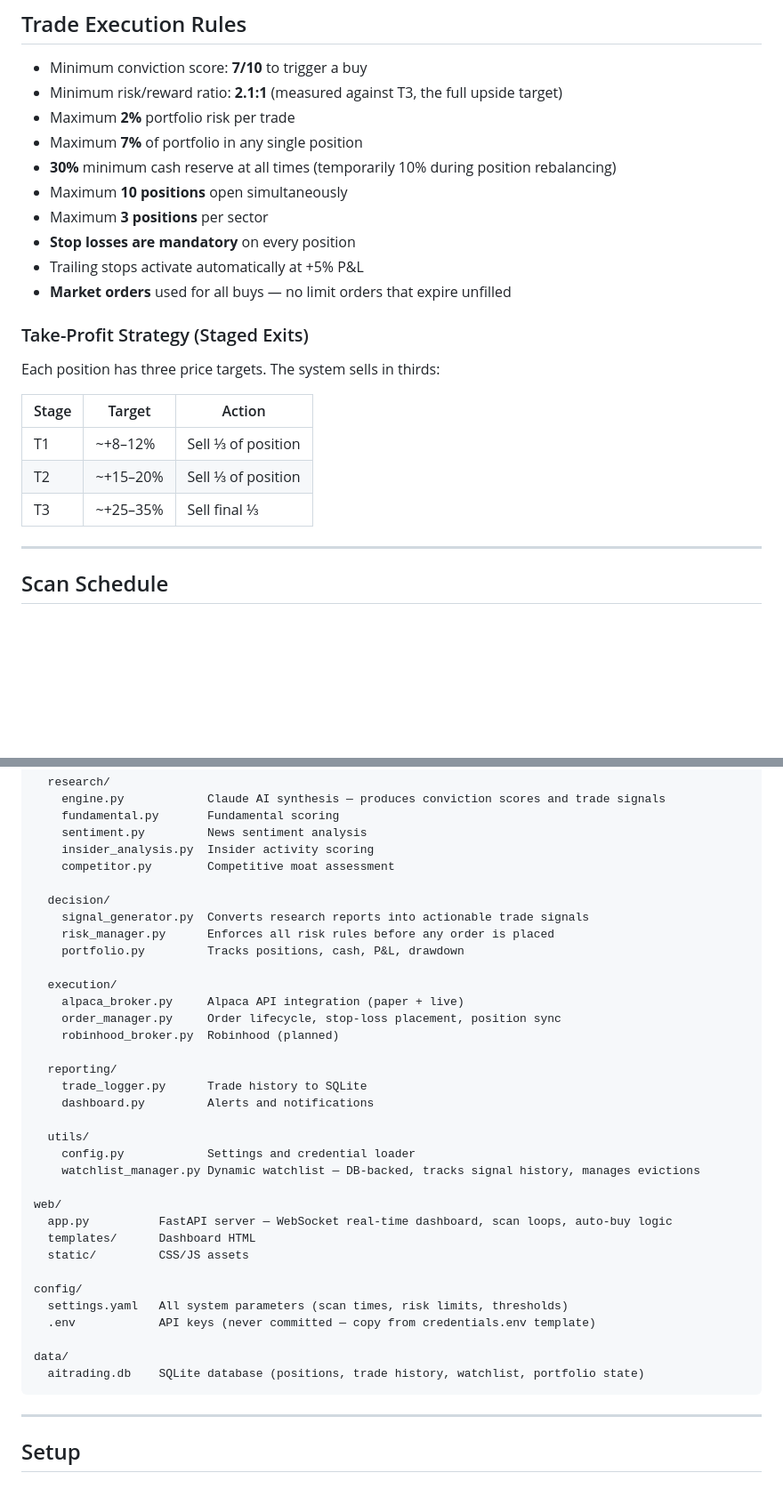
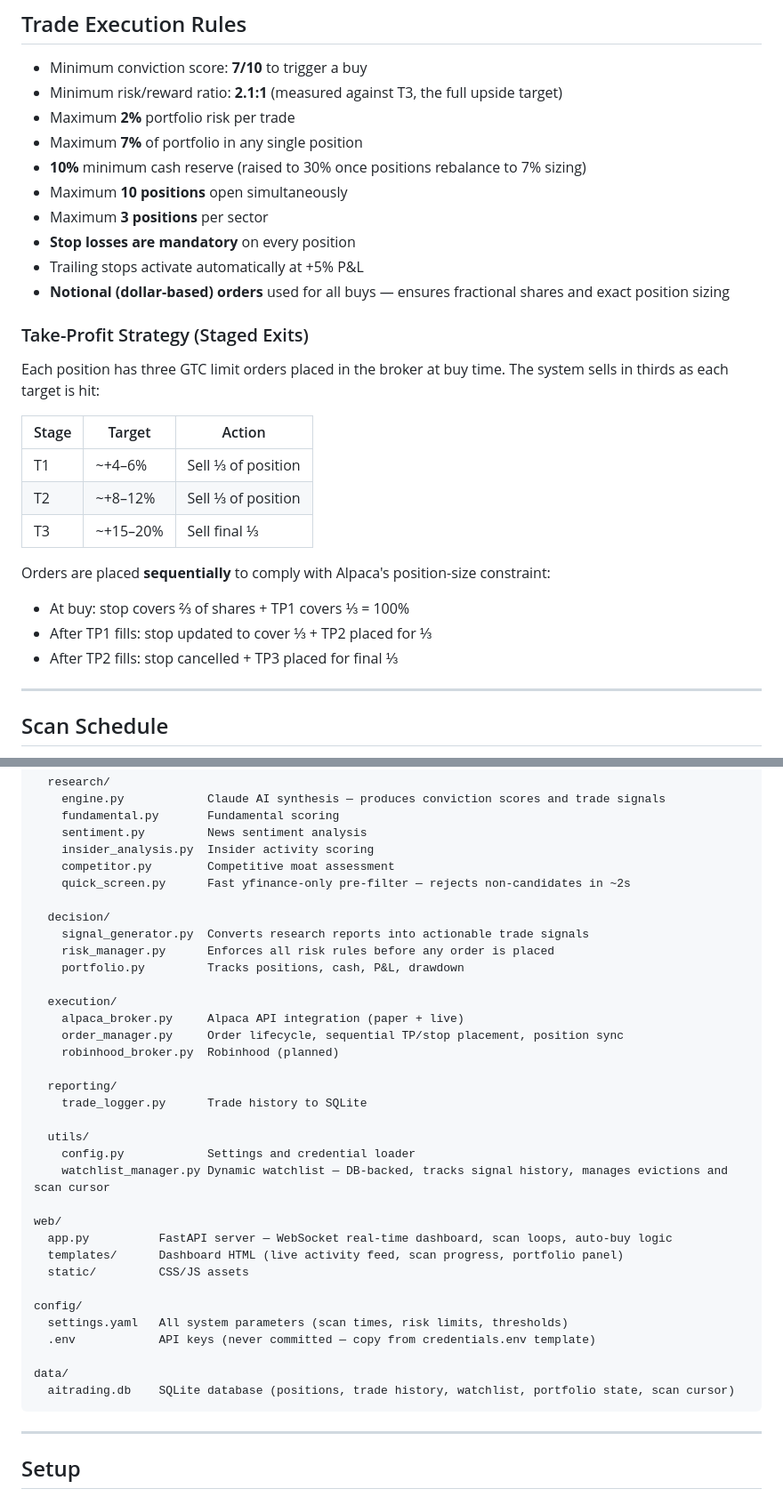
Before and after one commit to flyguy91355/AITrading, a Markdown page: README.md, 2 parts joined by grey strips. Shown at 89% size. Drawn GitHub-style; blank space fills up the shorter version.

````diff
--- a/README.md
+++ b/README.md
@@ -30,22 +30,27 @@ All five dimensions feed into **Claude AI** (Haiku 4.5), which synthesizes them
 - Minimum risk/reward ratio: **2.1:1** (measured against T3, the full upside target)
 - Maximum **2%** portfolio risk per trade
 - Maximum **7%** of portfolio in any single position
-- **30%** minimum cash reserve at all times (temporarily 10% during position rebalancing)
+- **10%** minimum cash reserve (raised to 30% once positions rebalance to 7% sizing)
 - Maximum **10 positions** open simultaneously
 - Maximum **3 positions** per sector
 - **Stop losses are mandatory** on every position
 - Trailing stops activate automatically at +5% P&L
-- **Market orders** used for all buys — no limit orders that expire unfilled
+- **Notional (dollar-based) orders** used for all buys — ensures fractional shares and exact position sizing
 
 ### Take-Profit Strategy (Staged Exits)
 
-Each position has three price targets. The system sells in thirds:
+Each position has three GTC limit orders placed in the broker at buy time. The system sells in thirds as each target is hit:
 
 | Stage | Target | Action |
 |-------|--------|--------|
-| T1 | ~+8–12% | Sell ⅓ of position |
-| T2 | ~+15–20% | Sell ⅓ of position |
-| T3 | ~+25–35% | Sell final ⅓ |
+| T1 | ~+4–6% | Sell ⅓ of position |
+| T2 | ~+8–12% | Sell ⅓ of position |
+| T3 | ~+15–20% | Sell final ⅓ |
+
+Orders are placed **sequentially** to comply with Alpaca's position-size constraint:
+- At buy: stop covers ⅔ of shares + TP1 covers ⅓ = 100%
+- After TP1 fills: stop updated to cover ⅓ + TP2 placed for ⅓
+- After TP2 fills: stop cancelled + TP3 placed for final ⅓
 
 ---
 
@@ -124,6 +136,7 @@ src/
     sentiment.py         News sentiment analysis
     insider_analysis.py  Insider activity scoring
     competitor.py        Competitive moat assessment
+    quick_screen.py      Fast yfinance-only pre-filter — rejects non-candidates in ~2s
 
   decision/
     signal_generator.py  Converts research reports into actionable trade signals
@@ -132,20 +145,19 @@ src/
 
   execution/
     alpaca_broker.py     Alpaca API integration (paper + live)
-    order_manager.py     Order lifecycle, stop-loss placement, position sync
+    order_manager.py     Order lifecycle, sequential TP/stop placement, position sync
     robinhood_broker.py  Robinhood (planned)
 
   reporting/
     trade_logger.py      Trade history to SQLite
-    dashboard.py         Alerts and notifications
 
   utils/
     config.py            Settings and credential loader
-    watchlist_manager.py Dynamic watchlist — DB-backed, tracks signal history, manages evictions
+    watchlist_manager.py Dynamic watchlist — DB-backed, tracks signal history, manages evictions and scan cursor
 
 web/
   app.py          FastAPI server — WebSocket real-time dashboard, scan loops, auto-buy logic
-  templates/      Dashboard HTML
+  templates/      Dashboard HTML (live activity feed, scan progress, portfolio panel)
   static/         CSS/JS assets
 
 config/
@@ -153,7 +165,7 @@ config/
   .env            API keys (never committed — copy from credentials.env template)
 
 data/
-  aitrading.db    SQLite database (positions, trade history, watchlist, portfolio state)
+  aitrading.db    SQLite database (positions, trade history, watchlist, portfolio state, scan cursor)
 ```
 
 ---
````
Also changed, not shown: other parts of README.md (+18 -11 lines).
